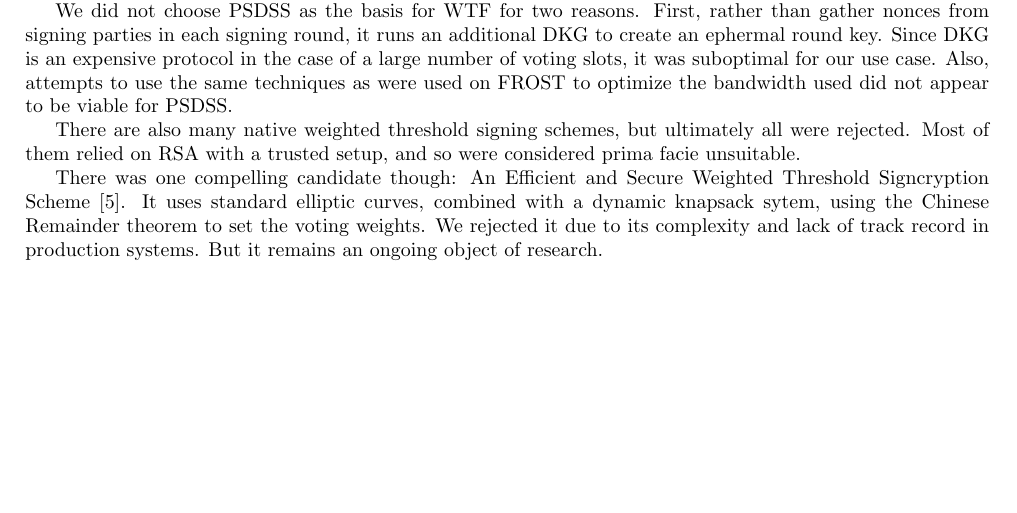
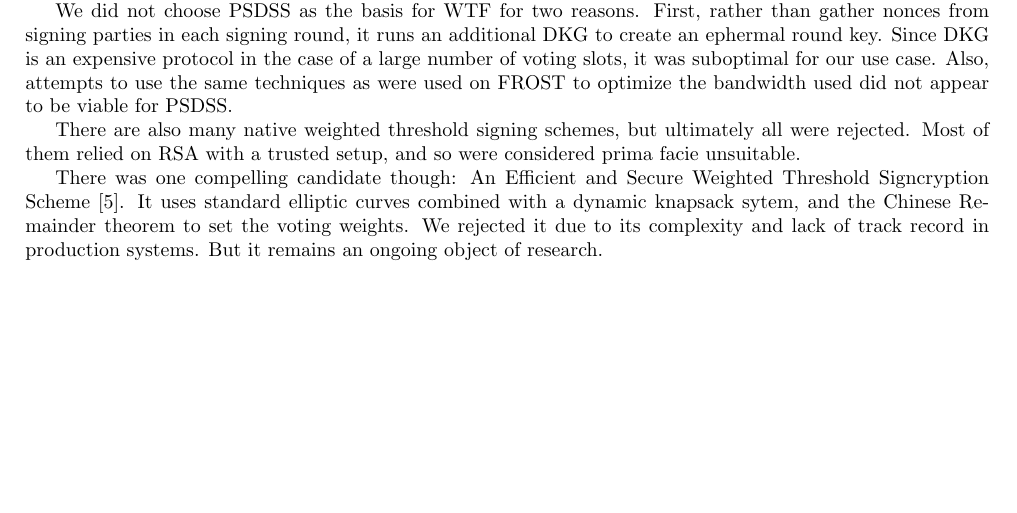
Before and after one commit to Trust-Machines/wsts, a LaTeX document (wtf.tex): part of page 5 of 7, cut so that both start at the same text. Compiled offline with pdfLaTeX.

Commit message:
fix wording for eswtss; update wtf section title

```diff
--- a/wtf.tex
+++ b/wtf.tex
@@ -274,7 +274,7 @@ We did not choose PSDSS as the basis for WTF for two reasons.  First, rather tha
 
 There are also many native weighted threshold signing schemes, but ultimately all were rejected.  Most of them relied on RSA with a trusted setup, and so were considered prima facie unsuitable.
 
-There was one compelling candidate though: An Efficient and Secure Weighted Threshold Signcryption Scheme \cite{eswtss}.  It uses standard elliptic curves, combined with a dynamic knapsack sytem, using the Chinese Remainder theorem to set the voting weights.  We rejected it due to its complexity and lack of track record in production systems.  But it remains an ongoing object of research.
+There was one compelling candidate though: An Efficient and Secure Weighted Threshold Signcryption Scheme \cite{eswtss}.  It uses standard elliptic curves combined with a dynamic knapsack sytem, and the Chinese Remainder theorem to set the voting weights.  We rejected it due to its complexity and lack of track record in production systems.  But it remains an ongoing object of research.
 
 \newpage
 \onecolumn
```
Also changed, not shown: wtf.tex (2 more changed lines).
